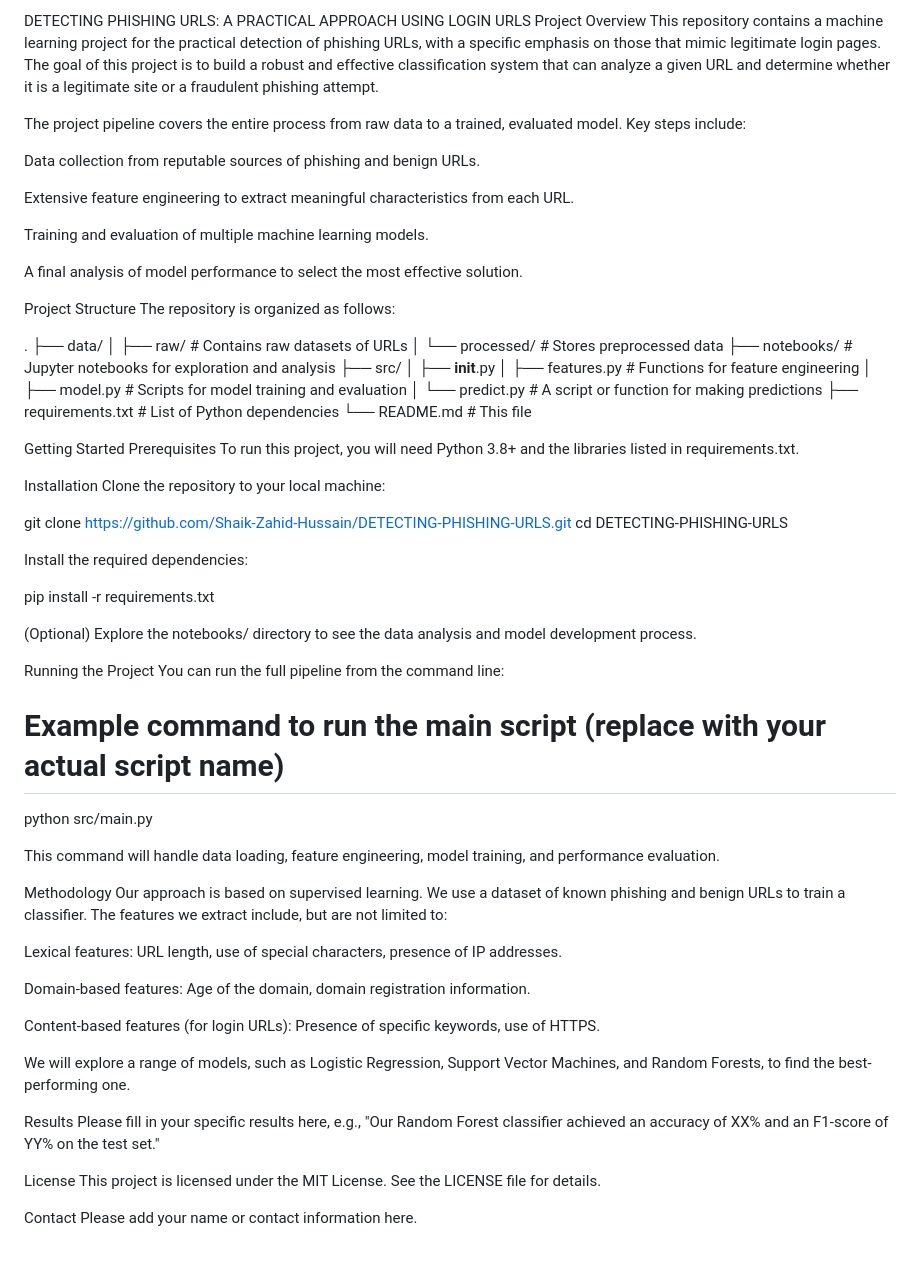
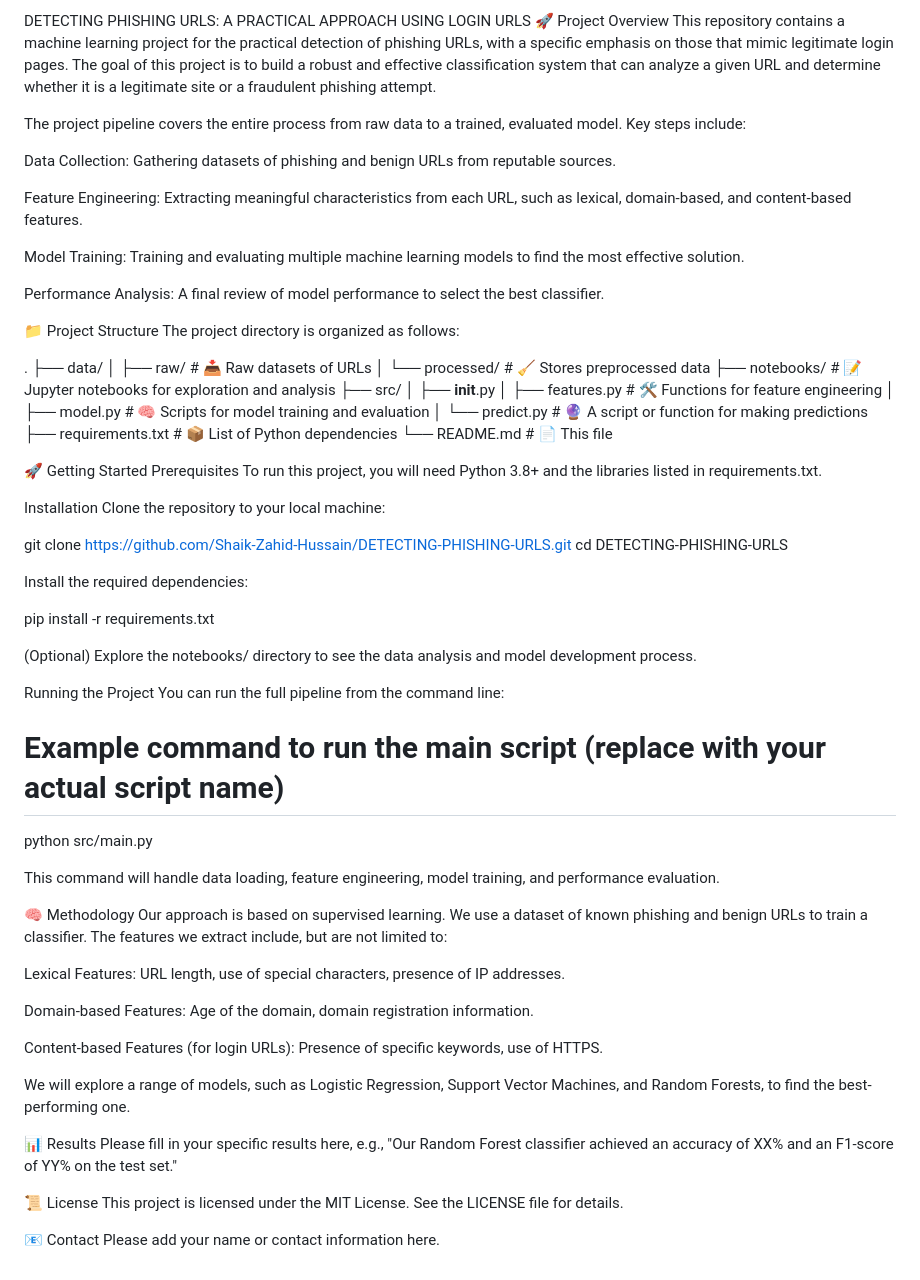
Before and after one commit to Shaik-Zahid-Hussain/-DETECTING-PHISHING-URLS-A-PRACTICAL-APPROACH-USING-LOGIN-URLS-, a Markdown page: README.md, the part around the change. GitHub-like rendering.

```diff
--- a/README.md
+++ b/README.md
@@ -1,34 +1,34 @@
-DETECTING PHISHING URLS: A PRACTICAL APPROACH USING LOGIN URLS
-Project Overview
+ DETECTING PHISHING URLS: A PRACTICAL APPROACH USING LOGIN URLS
+🚀 Project Overview
 This repository contains a machine learning project for the practical detection of phishing URLs, with a specific emphasis on those that mimic legitimate login pages. The goal of this project is to build a robust and effective classification system that can analyze a given URL and determine whether it is a legitimate site or a fraudulent phishing attempt.
 
 The project pipeline covers the entire process from raw data to a trained, evaluated model. Key steps include:
 
-Data collection from reputable sources of phishing and benign URLs.
+Data Collection: Gathering datasets of phishing and benign URLs from reputable sources.
 
-Extensive feature engineering to extract meaningful characteristics from each URL.
+Feature Engineering: Extracting meaningful characteristics from each URL, such as lexical, domain-based, and content-based features.
 
-Training and evaluation of multiple machine learning models.
+Model Training: Training and evaluating multiple machine learning models to find the most effective solution.
 
-A final analysis of model performance to select the most effective solution.
+Performance Analysis: A final review of model performance to select the best classifier.
 
-Project Structure
-The repository is organized as follows:
+📁 Project Structure
+The project directory is organized as follows:
 
 .
 ├── data/
-│   ├── raw/                  # Contains raw datasets of URLs
-│   └── processed/            # Stores preprocessed data
-├── notebooks/                # Jupyter notebooks for exploration and analysis
+│   ├── raw/                  # 📥 Raw datasets of URLs
+│   └── processed/            # 🧹 Stores preprocessed data
+├── notebooks/                # 📝 Jupyter notebooks for exploration and analysis
 ├── src/
 │   ├── __init__.py
-│   ├── features.py           # Functions for feature engineering
-│   ├── model.py              # Scripts for model training and evaluation
-│   └── predict.py            # A script or function for making predictions
-├── requirements.txt          # List of Python dependencies
-└── README.md                 # This file
+│   ├── features.py           # 🛠️ Functions for feature engineering
+│   ├── model.py              # 🧠 Scripts for model training and evaluation
+│   └── predict.py            # 🔮 A script or function for making predictions
+├── requirements.txt          # 📦 List of Python dependencies
+└── README.md                 # 📄 This file
 
-Getting Started
+🚀 Getting Started
 Prerequisites
 To run this project, you will need Python 3.8+ and the libraries listed in requirements.txt.
 
@@ -38,9 +38,11 @@ Clone the repository to your local machine:
 git clone https://github.com/Shaik-Zahid-Hussain/DETECTING-PHISHING-URLS.git
 cd DETECTING-PHISHING-URLS
 
+
 Install the required dependencies:
 
 pip install -r requirements.txt
+
 
 (Optional) Explore the notebooks/ directory to see the data analysis and model development process.
 
@@ -50,24 +52,25 @@ You can run the full pipeline from the command line:
 # Example command to run the main script (replace with your actual script name)
 python src/main.py
 
+
 This command will handle data loading, feature engineering, model training, and performance evaluation.
 
-Methodology
+🧠 Methodology
 Our approach is based on supervised learning. We use a dataset of known phishing and benign URLs to train a classifier. The features we extract include, but are not limited to:
 
-Lexical features: URL length, use of special characters, presence of IP addresses.
+Lexical Features: URL length, use of special characters, presence of IP addresses.
 
-Domain-based features: Age of the domain, domain registration information.
+Domain-based Features: Age of the domain, domain registration information.
 
-Content-based features (for login URLs): Presence of specific keywords, use of HTTPS.
+Content-based Features (for login URLs): Presence of specific keywords, use of HTTPS.
 
 We will explore a range of models, such as Logistic Regression, Support Vector Machines, and Random Forests, to find the best-performing one.
 
-Results
+📊 Results
 Please fill in your specific results here, e.g., "Our Random Forest classifier achieved an accuracy of XX% and an F1-score of YY% on the test set."
 
-License
+📜 License
 This project is licensed under the MIT License. See the LICENSE file for details.
 
-Contact
+📧 Contact
 Please add your name or contact information here.
```
